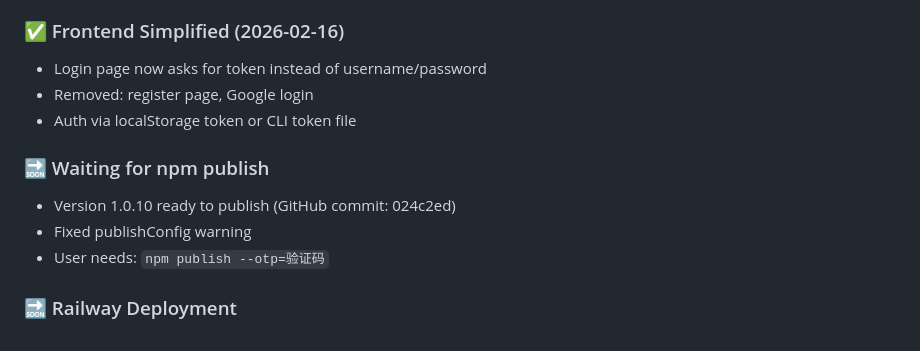
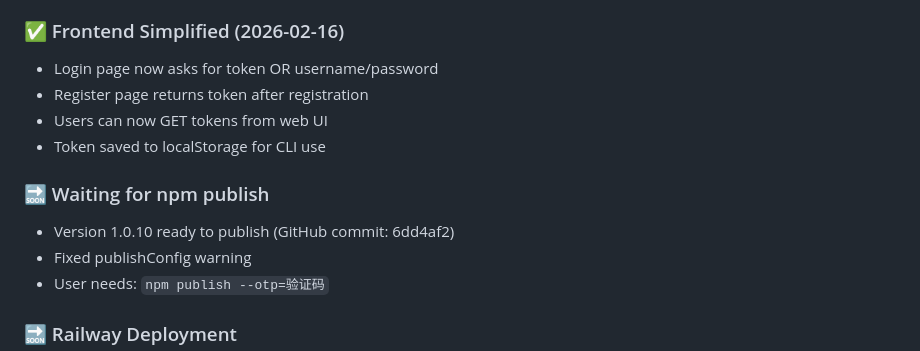
Before and after one commit to mdscolour/clawfactory, a Markdown page: CLAWFACTORY_PROGRESS_CHECKLIST.md, the part around the change. GitHub-like rendering.

Commit message:
Update progress checklist

```diff
--- a/CLAWFACTORY_PROGRESS_CHECKLIST.md
+++ b/CLAWFACTORY_PROGRESS_CHECKLIST.md
@@ -384,12 +384,13 @@ Last Updated: 2026-02-15 03:45
 - Fixed npm publishConfig warning
 
 ### ✅ Frontend Simplified (2026-02-16)
-- Login page now asks for token instead of username/password
-- Removed: register page, Google login
-- Auth via localStorage token or CLI token file
+- Login page now asks for token OR username/password
+- Register page returns token after registration
+- Users can now GET tokens from web UI
+- Token saved to localStorage for CLI use
 
 ### 🔜 Waiting for npm publish
-- Version 1.0.10 ready to publish (GitHub commit: 024c2ed)
+- Version 1.0.10 ready to publish (GitHub commit: 6dd4af2)
 - Fixed publishConfig warning
 - User needs: `npm publish --otp=验证码`
 
```
